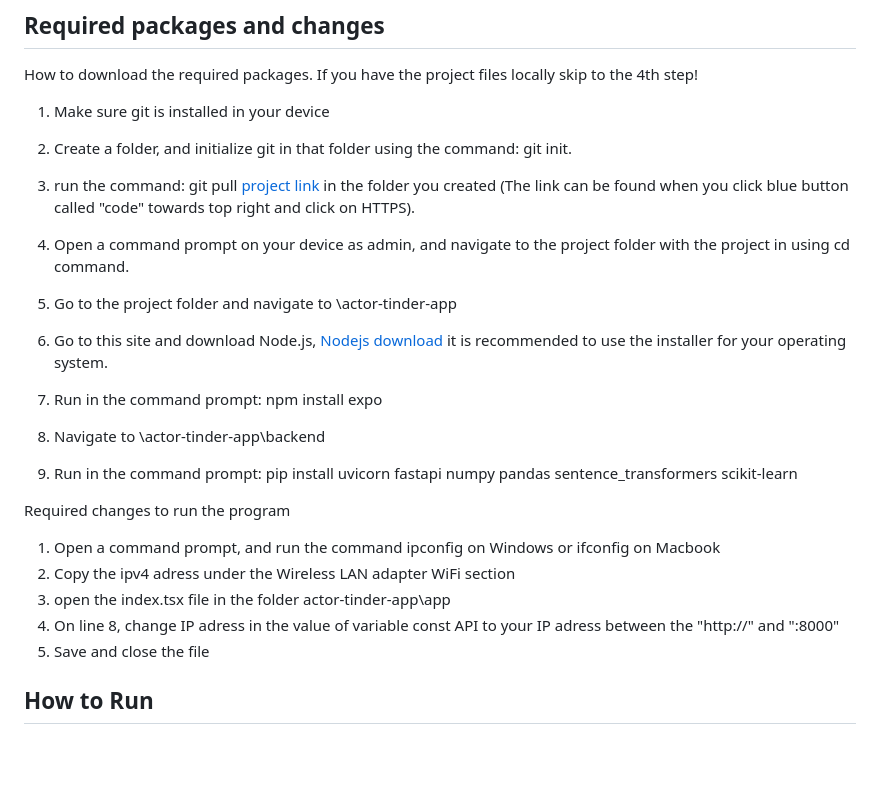
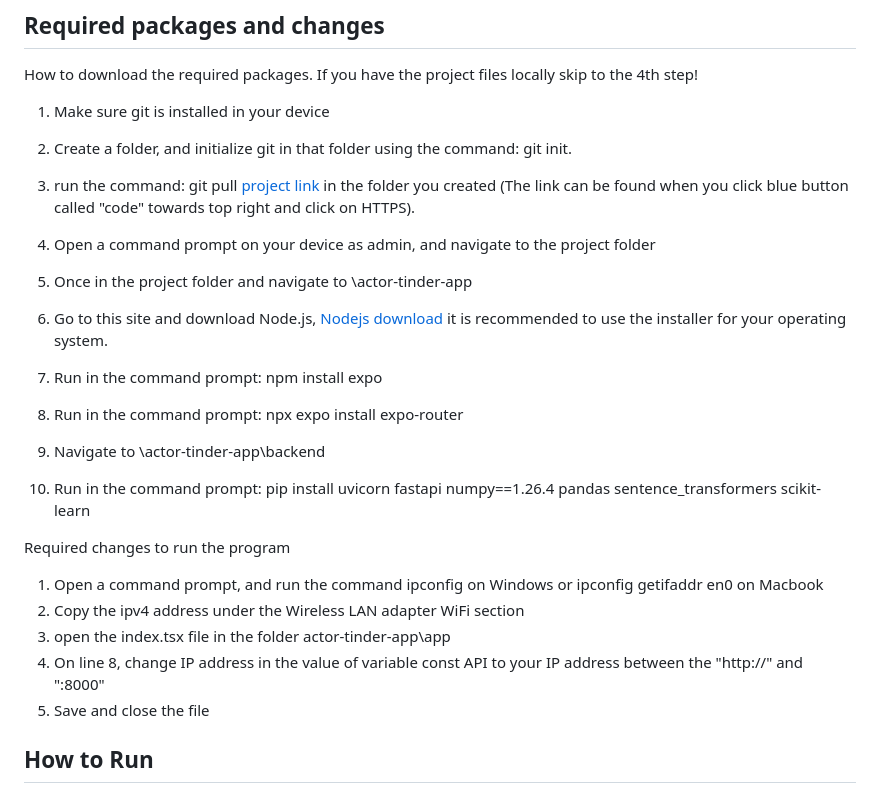
Before and after one commit to arda264/watchorpass, a Markdown page: README.md, the part around the change. Rendered like a GitHub page; blank space fills up the shorter version.

```diff
--- a/README.md
+++ b/README.md
@@ -12,20 +12,21 @@ How to download the required packages. If you have the project files locally ski
 2) Create a folder, and initialize git in that folder using the command: git init.
 3) run the command: git pull [project link](https://git.liacs.nl/butterfingers/softwaredevelopment.git) in the folder you created (The link can be found when you click blue button called "code" towards top right and click on HTTPS).
 
-4) Open a command prompt on your device as admin, and navigate to the project folder with the project in using cd command.
-5) Go to the project folder and navigate to \actor-tinder-app
+4) Open a command prompt on your device as admin, and navigate to the project folder
+5) Once in the project folder and navigate to \actor-tinder-app
 6) Go to this site and download Node.js, [Nodejs download](https://nodejs.org/en/download) it is recommended to use the installer for your operating system.
 7) Run in the command prompt: npm install expo
+8) Run in the command prompt: npx expo install expo-router
 8) Navigate to \actor-tinder-app\backend
-9) Run in the command prompt: pip install uvicorn fastapi numpy pandas sentence_transformers scikit-learn
+9) Run in the command prompt: pip install uvicorn fastapi numpy==1.26.4 pandas sentence_transformers scikit-learn
 
 
 Required changes to run the program
 
-1) Open a command prompt, and run the command ipconfig on Windows or ifconfig on Macbook
-2) Copy the ipv4 adress under the Wireless LAN adapter WiFi section
+1) Open a command prompt, and run the command ipconfig on Windows or ipconfig getifaddr en0 on Macbook
+2) Copy the ipv4 address under the Wireless LAN adapter WiFi section
 3) open the index.tsx file in the folder actor-tinder-app\app
-4) On line 8, change IP adress in the value of variable const API to your IP adress between the "http://" and ":8000"
+4) On line 8, change IP address in the value of variable const API to your IP address between the "http://" and ":8000"
 5) Save and close the file
 
 ## How to Run
```
